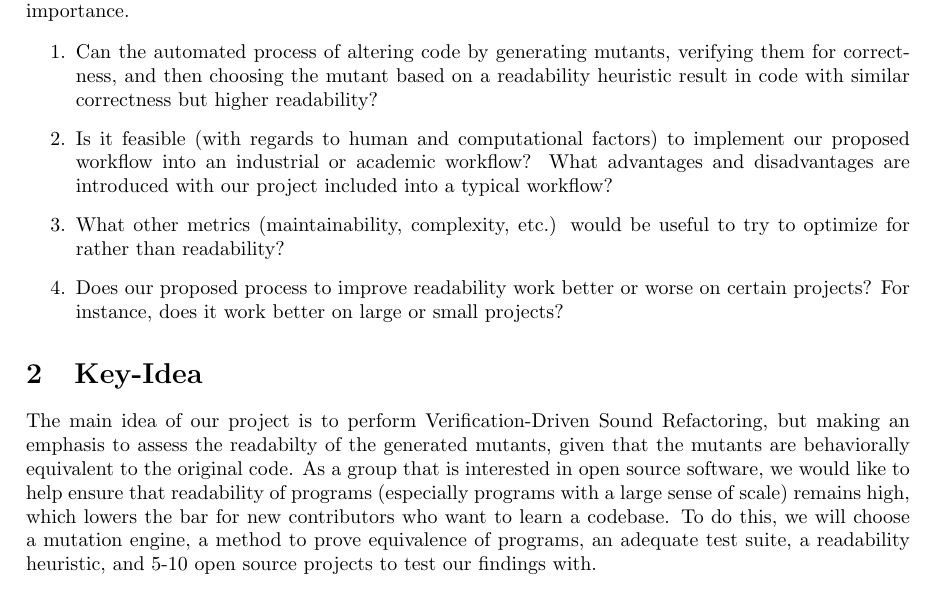
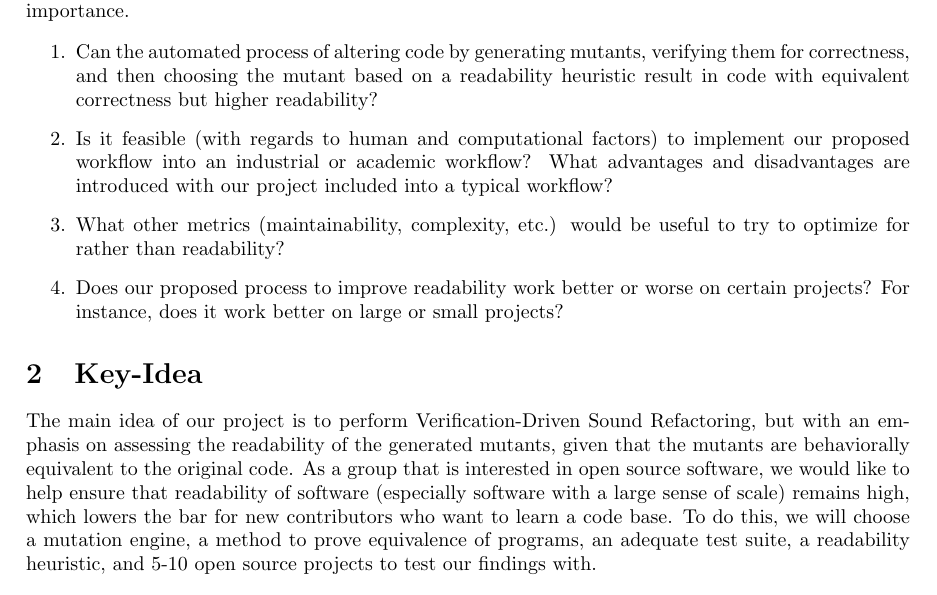
Before and after one commit to jbettencourt10/cs621-project-jarred-john, a LaTeX document (main.tex): part of the page, cut so that both start at the same text. Compiled offline with pdfLaTeX.

Commit message:
grammatical and word-choice fixes

```diff
--- a/main.tex
+++ b/main.tex
@@ -29,14 +29,14 @@
 The research questions which our project aims to answer are listed below, ordered in terms of decreasing importance.
 
 \begin{enumerate}
-    \item Can the automated process of altering code by generating mutants, verifying them for correctness, and then choosing the mutant based on a readability heuristic result in code with similar correctness but higher readability?
+    \item Can the automated process of altering code by generating mutants, verifying them for correctness, and then choosing the mutant based on a readability heuristic result in code with equivalent correctness but higher readability?
     \item Is it feasible (with regards to human and computational factors) to implement our proposed workflow into an industrial or academic workflow? What advantages and disadvantages are introduced with our project included into a typical workflow?
     \item What other metrics (maintainability, complexity, etc.) would be useful to try to optimize for rather than readability?
     \item Does our proposed process to improve readability work better or worse on certain projects? For instance, does it work better on large or small projects?
 \end{enumerate}
 
 \section{Key-Idea}
-The main idea of our project is to perform Verification-Driven Sound Refactoring, but making an emphasis to assess the readabilty of the generated mutants, given that the mutants are behaviorally equivalent to the original code. As a group that is interested in open source software, we would like to help ensure that readability of programs (especially programs with a large sense of scale) remains high, which lowers the bar for new contributors who want to learn a codebase. To do this, we will choose a mutation engine, a method to prove equivalence of programs, an adequate test suite, a readability heuristic, and 5-10 open source projects to test our findings with.
+The main idea of our project is to perform Verification-Driven Sound Refactoring, but with an emphasis on assessing the readability of the generated mutants, given that the mutants are behaviorally equivalent to the original code. As a group that is interested in open source software, we would like to help ensure that readability of software (especially software with a large sense of scale) remains high, which lowers the bar for new contributors who want to learn a code base. To do this, we will choose a mutation engine, a method to prove equivalence of programs, an adequate test suite, a readability heuristic, and 5-10 open source projects to test our findings with.
 
 \section{Evaluation}
 Our evaluation step consists of multiple steps, which all concern themselves with different aspects of our project.
```
Also changed, not shown: CS621_Project_Proposal.pdf.
